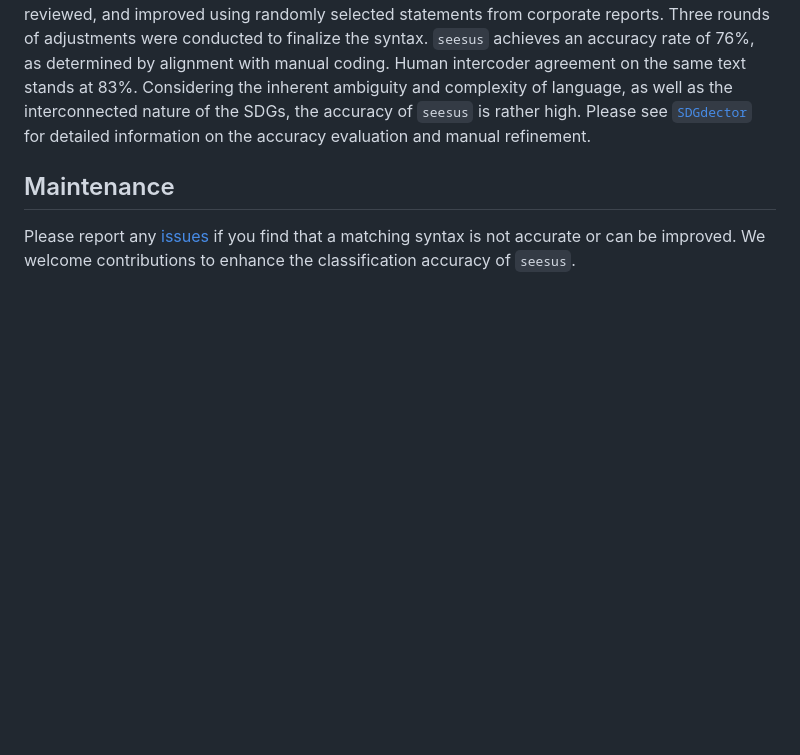
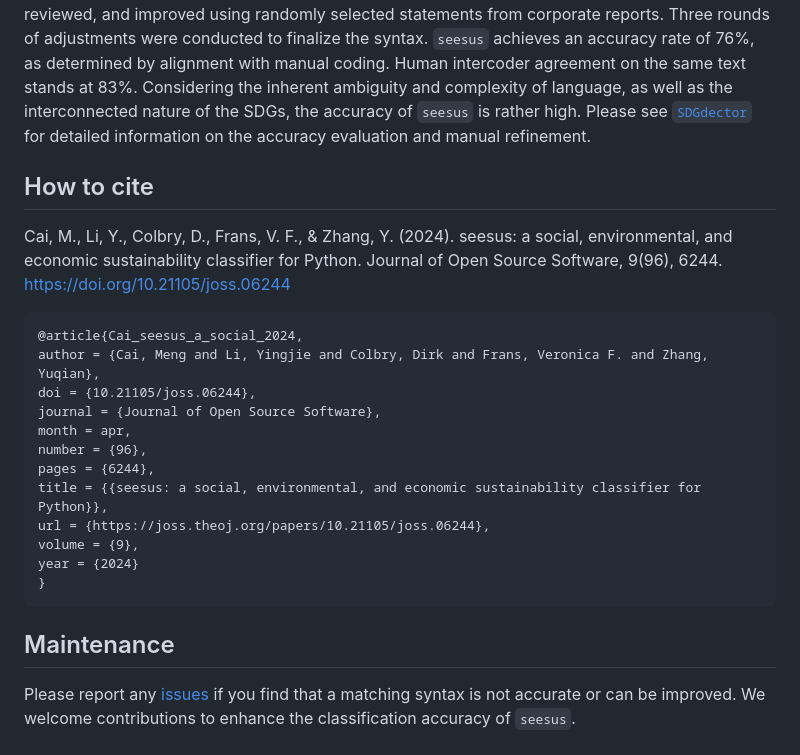
Before and after one commit to caimeng2/seesus, a Markdown page: README.md, the part around the change. Drawn GitHub-style; blank space fills up the shorter version.

Commit message:
add citation

````diff
--- a/README.md
+++ b/README.md
@@ -91,6 +91,26 @@ Please run `example.ipynb` to see more example usage.
 In an era of large language models, `seesus` chooses to use predefined regular expression patterns instead of machine learning, because this method is more transparent, replicable, and controllable. The regular expression syntax was developed for the 17 SDGs and the 169 SDG targets, including both direct and indirect matching. The accuracy of the matching syntax was manually tested, reviewed, and improved using randomly selected statements from corporate reports. Three rounds of adjustments were conducted to finalize the syntax. `seesus` achieves an accuracy rate of 76%, as determined by alignment with manual coding. Human intercoder agreement on the same text stands at 83%. Considering the inherent ambiguity and complexity of language, as well as the interconnected nature of the SDGs, the accuracy of `seesus` is rather high. Please see <a target="_blank" href="https://github.com/Yingjie4Science/SDGdetector">`SDGdector`</a> for detailed information on the accuracy evaluation and manual refinement.
 
 
+## How to cite
+
+Cai, M., Li, Y., Colbry, D., Frans, V. F., & Zhang, Y. (2024). seesus: a social, environmental, and economic sustainability classifier for Python. Journal of Open Source Software, 9(96), 6244. https://doi.org/10.21105/joss.06244
+
+```
+@article{Cai_seesus_a_social_2024,
+author = {Cai, Meng and Li, Yingjie and Colbry, Dirk and Frans, Veronica F. and Zhang, Yuqian},
+doi = {10.21105/joss.06244},
+journal = {Journal of Open Source Software},
+month = apr,
+number = {96},
+pages = {6244},
+title = {{seesus: a social, environmental, and economic sustainability classifier for Python}},
+url = {https://joss.theoj.org/papers/10.21105/joss.06244},
+volume = {9},
+year = {2024}
+}
+```
+
+
 ## Maintenance
 
 Please report any [issues](https://github.com/caimeng2/seesus/issues) if you find that a matching syntax is not accurate or can be improved. We welcome contributions to enhance the classification accuracy of `seesus`.
````
